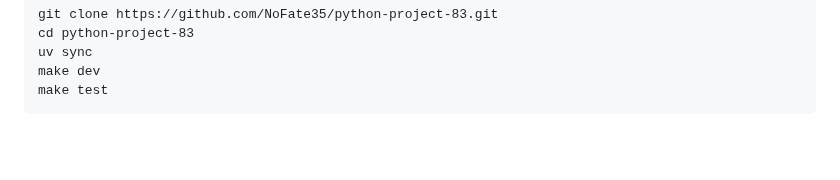
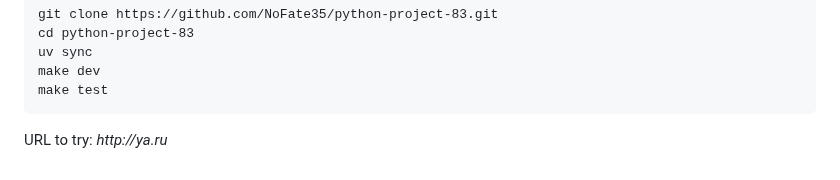
Before and after one commit to NoFate35/python-project-83, a Markdown page: README.md, the part around the change. Drawn GitHub-style; blank space fills up the shorter version.

Commit message:
Update README.md
Add url to try

````diff
--- a/README.md
+++ b/README.md
@@ -38,3 +38,4 @@ uv sync
 make dev
 make test
 ```
+URL to try: _http://ya.ru_
````
